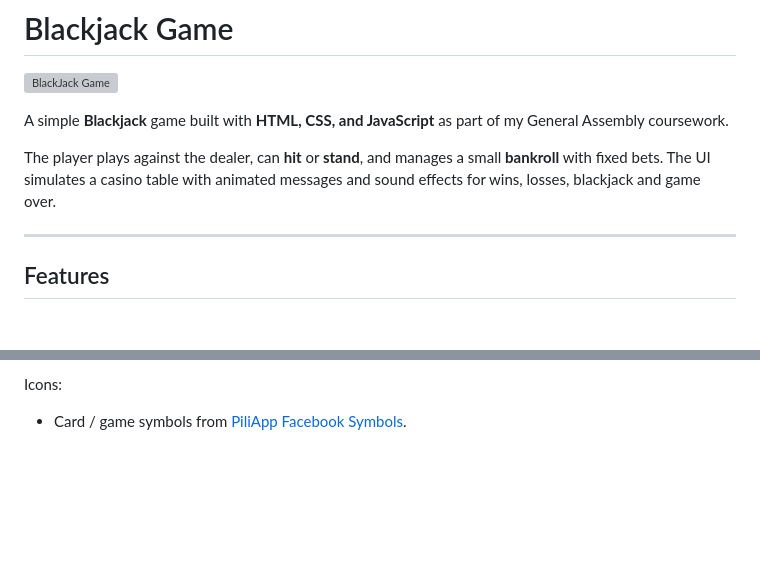
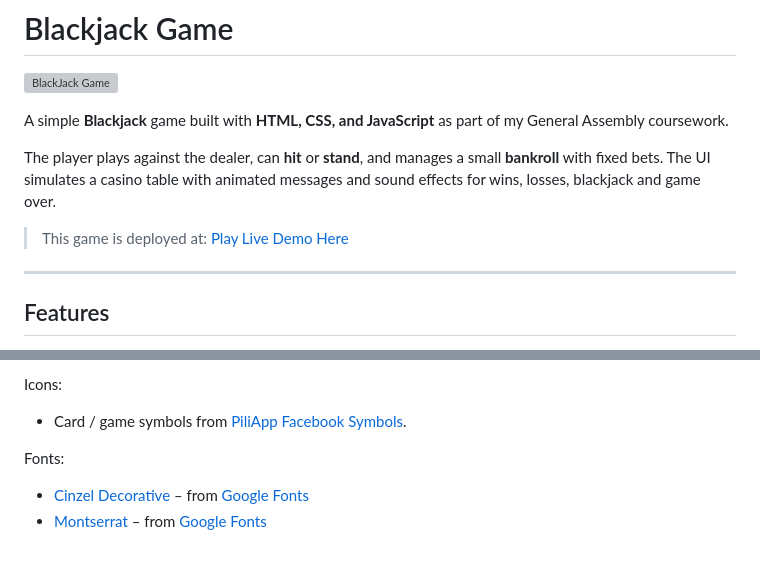
Before and after one commit to gabogara/blackjack-proyect, a Markdown page: README.md, 2 parts joined by grey strips. Rendered like a GitHub page; blank space fills up the shorter version; grey boxes are pictures that could not be loaded.

Commit message:
Add live demo link to readme file

```diff
--- a/README.md
+++ b/README.md
@@ -6,6 +6,7 @@ A simple **Blackjack** game built with **HTML, CSS, and JavaScript** as part of
 
 The player plays against the dealer, can **hit** or **stand**, and manages a small **bankroll** with fixed bets. The UI simulates a casino table with animated messages and sound effects for wins, losses, blackjack and game over.
 
+> This game is deployed at: [Play Live Demo Here](https://gabogara.github.io/blackjack-proyect/)
 ---
 
 ## Features
@@ -153,3 +154,8 @@ Audio assets:
 Icons:
 
 - Card / game symbols from [PiliApp Facebook Symbols](https://es.piliapp.com/facebook-symbols/).
+
+Fonts:
+
+- [Cinzel Decorative](https://fonts.google.com/specimen/Cinzel+Decorative) – from [Google Fonts](https://fonts.google.com/)
+- [Montserrat](https://fonts.google.com/specimen/Montserrat) – from [Google Fonts](https://fonts.google.com/)
```
